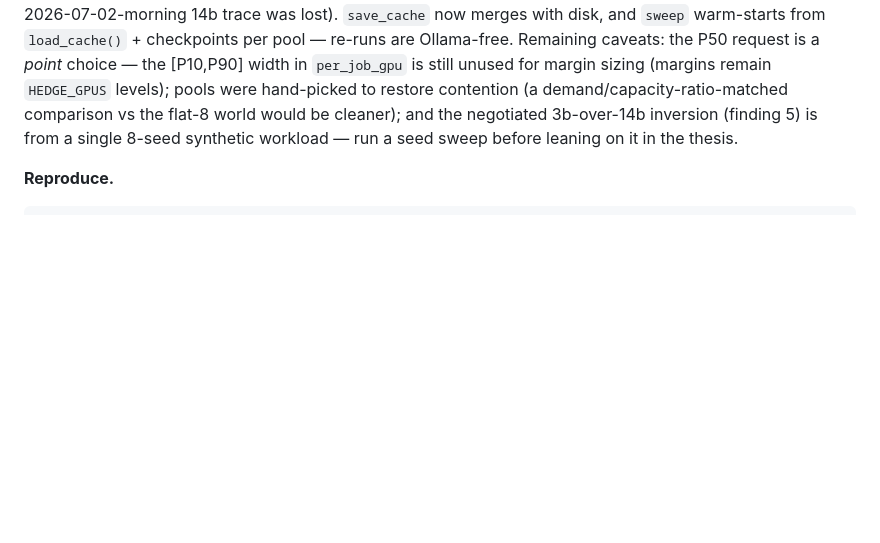
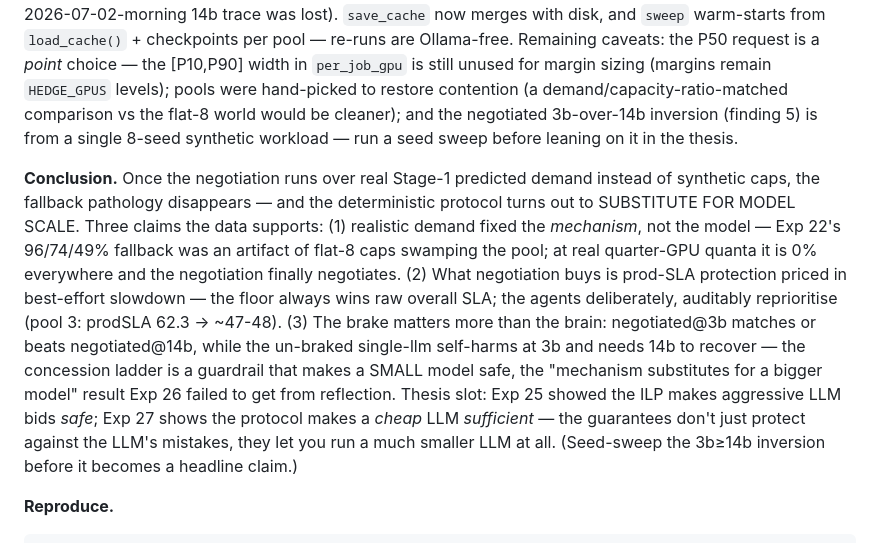
Before and after one commit to Alvinlse/research, a Markdown page: research_progress.md, the part around the change. Drawn GitHub-style; blank space fills up the shorter version.

Commit message:
Exp 27: add conclusion — protocol substitutes for scale
Co-Authored-By: Claude Fable 5 <noreply@anthropic.com>

````diff
--- a/research_progress.md
+++ b/research_progress.md
@@ -2093,6 +2093,21 @@ hand-picked to restore contention (a demand/capacity-ratio-matched comparison vs
 would be cleaner); and the negotiated 3b-over-14b inversion (finding 5) is from a single 8-seed
 synthetic workload — run a seed sweep before leaning on it in the thesis.
 
+**Conclusion.** Once the negotiation runs over real Stage-1 predicted demand instead of synthetic
+caps, the fallback pathology disappears — and the deterministic protocol turns out to SUBSTITUTE
+FOR MODEL SCALE. Three claims the data supports: (1) realistic demand fixed the *mechanism*, not
+the model — Exp 22's 96/74/49% fallback was an artifact of flat-8 caps swamping the pool; at real
+quarter-GPU quanta it is 0% everywhere and the negotiation finally negotiates. (2) What negotiation
+buys is prod-SLA protection priced in best-effort slowdown — the floor always wins raw overall SLA;
+the agents deliberately, auditably reprioritise (pool 3: prodSLA 62.3 → ~47-48). (3) The brake
+matters more than the brain: negotiated@3b matches or beats negotiated@14b, while the un-braked
+single-llm self-harms at 3b and needs 14b to recover — the concession ladder is a guardrail that
+makes a SMALL model safe, the "mechanism substitutes for a bigger model" result Exp 26 failed to
+get from reflection. Thesis slot: Exp 25 showed the ILP makes aggressive LLM bids *safe*; Exp 27
+shows the protocol makes a *cheap* LLM *sufficient* — the guarantees don't just protect against
+the LLM's mistakes, they let you run a much smaller LLM at all. (Seed-sweep the 3b≥14b inversion
+before it becomes a headline claim.)
+
 **Reproduce.**
 ```bash
 cd Research
````
